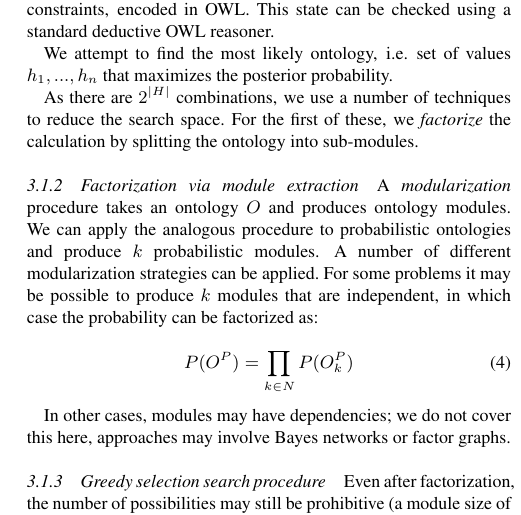
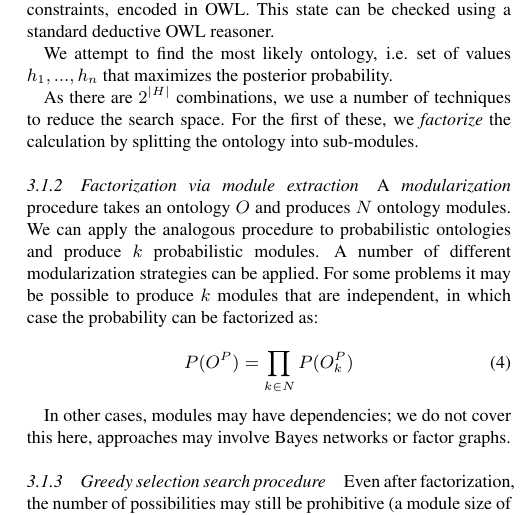
Before and after one commit to cmungall/kboom-paper, a LaTeX document (kboom-mini.tex): part of one column of page 3 of 5, cut so that both start at the same text. Compiled offline with pdfLaTeX.

Commit message:
Clarify N in eq4. #5

```diff
--- a/kboom-mini.tex
+++ b/kboom-mini.tex
@@ -241,7 +241,7 @@ the calculation by splitting the ontology into sub-modules.
 \subsubsection{Factorization via module extraction}
 
 A \emph{modularization} procedure takes an ontology $O$ and produces
-ontology modules. We can apply the analogous procedure to
+$N$ ontology modules. We can apply the analogous procedure to
 probabilistic ontologies and produce $k$ probabilistic modules. A
 number of different modularization strategies can be applied. For some
 problems it may be possible to produce $k$ modules that are
```
